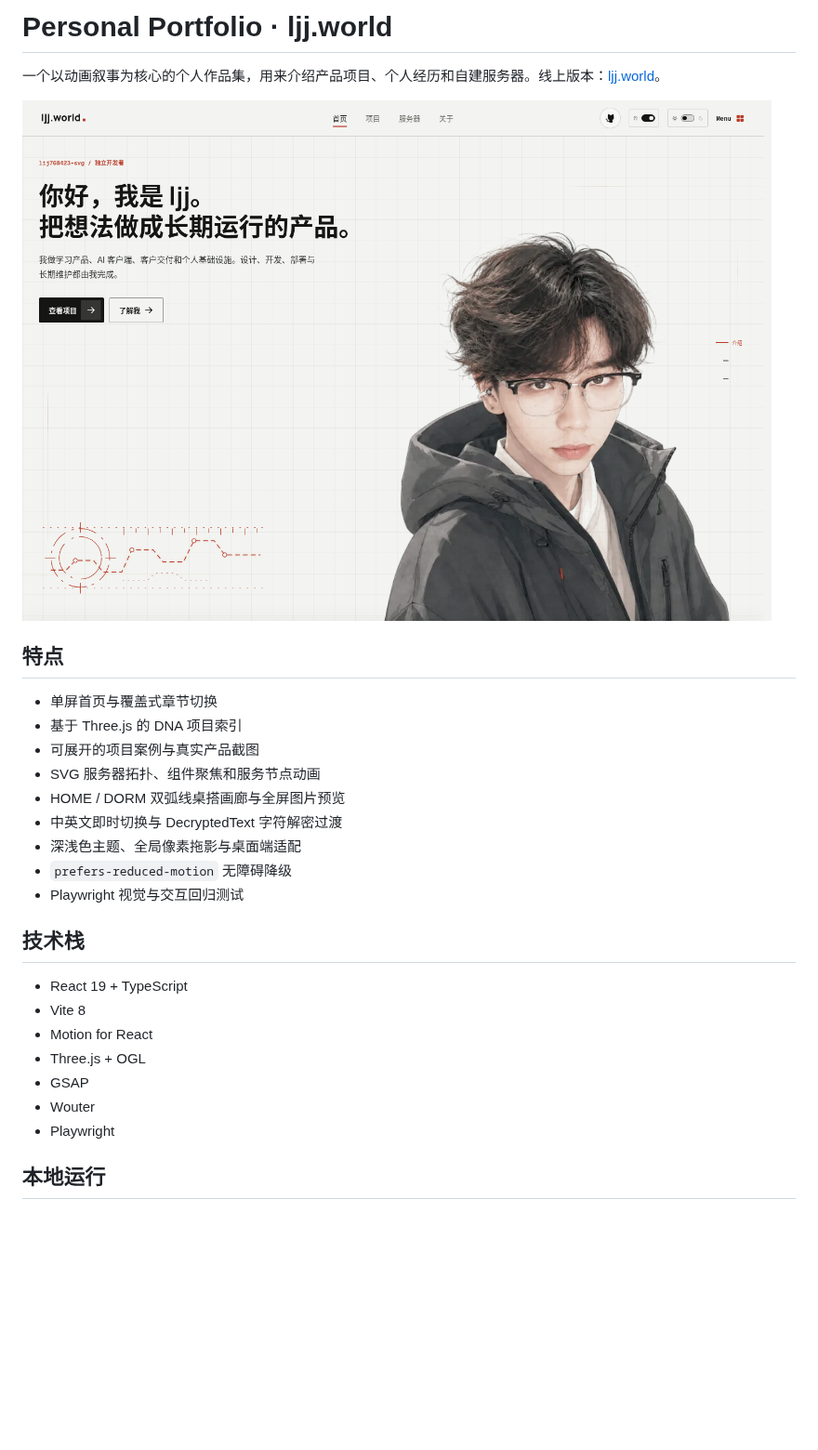
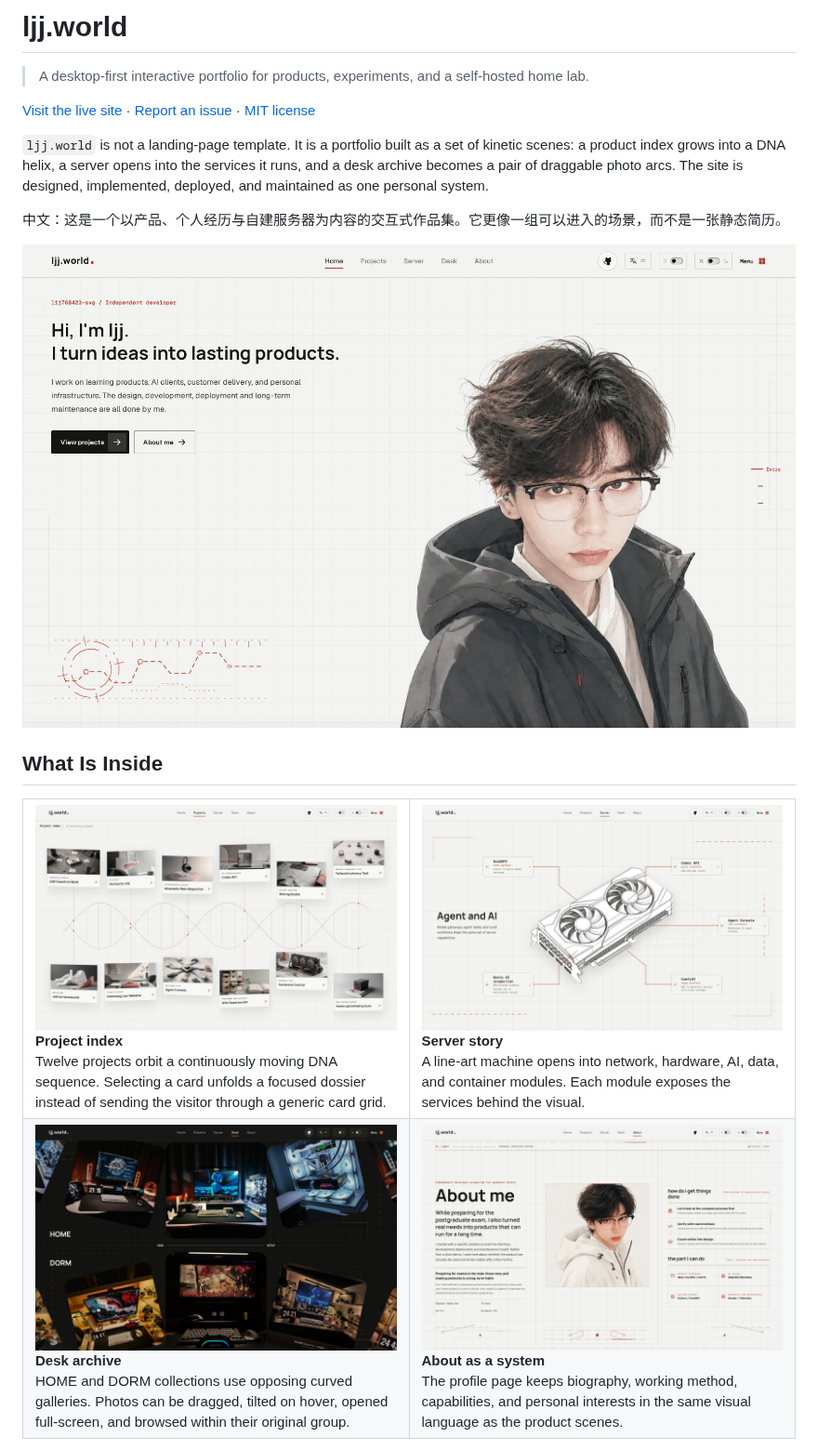
Before and after one commit to lij768423-svg/ljj-world, a Markdown page: README.md, the part around one of its changes. Shown at 93% size. Rendered like a GitHub page; pictures changed too: docs/portfolio-preview.png (deleted), docs/screenshots/about.jpg (added), docs/screenshots/desk.jpg (added); blank space fills up the shorter version.

Commit message:
Document the current portfolio experience

```diff
--- a/README.md
+++ b/README.md
@@ -1,30 +1,41 @@
-# Personal Portfolio · ljj.world
+# ljj.world
 
-一个以动画叙事为核心的个人作品集，用来介绍产品项目、个人经历和自建服务器。线上版本：[ljj.world](https://ljj.world)。
+> A desktop-first interactive portfolio for products, experiments, and a self-hosted home lab.
 
-![Portfolio preview](./docs/portfolio-preview.png)
+[Visit the live site](https://ljj.world) · [Report an issue](https://github.com/lij768423-svg/personal-portfolio/issues) · [MIT license](./LICENSE)
 
-## 特点
+`ljj.world` is not a landing-page template. It is a portfolio built as a set of kinetic scenes: a product index grows into a DNA helix, a server opens into the services it runs, and a desk archive becomes a pair of draggable photo arcs. The site is designed, implemented, deployed, and maintained as one personal system.
 
-- 单屏首页与覆盖式章节切换
-- 基于 Three.js 的 DNA 项目索引
-- 可展开的项目案例与真实产品截图
-- SVG 服务器拓扑、组件聚焦和服务节点动画
-- HOME / DORM 双弧线桌搭画廊与全屏图片预览
-- 中英文即时切换与 DecryptedText 字符解密过渡
-- 深浅色主题、全局像素拖影与桌面端适配
-- `prefers-reduced-motion` 无障碍降级
-- Playwright 视觉与交互回归测试
+中文：这是一个以产品、个人经历与自建服务器为内容的交互式作品集。它更像一组可以进入的场景，而不是一张静态简历。
 
-## 技术栈
+<img src="./docs/screenshots/home.jpg" alt="ljj.world home page with an illustrated developer portrait" width="100%" />
 
-- React 19 + TypeScript
-- Vite 8
-- Motion for React
-- Three.js + OGL
-- GSAP
-- Wouter
-- Playwright
+## What Is Inside
 
-## 本地运行
+<table>
+  <tr>
+    <td width="50%" valign="top">
+      <img src="./docs/screenshots/projects.jpg" alt="Project index arranged along a DNA helix" />
+      <strong>Project index</strong><br />
+      Twelve projects orbit a continuously moving DNA sequence. Selecting a card unfolds a focused dossier instead of sending the visitor through a generic card grid.
+    </td>
+    <td width="50%" valign="top">
+      <img src="./docs/screenshots/server.jpg" alt="GPU and AI module from the server story" />
+      <strong>Server story</strong><br />
+      A line-art machine opens into network, hardware, AI, data, and container modules. Each module exposes the services behind the visual.
+    </td>
+  </tr>
+  <tr>
+    <td width="50%" valign="top">
+      <img src="./docs/screenshots/desk.jpg" alt="HOME and DORM desk photo archives on curved galleries" />
+      <strong>Desk archive</strong><br />
+      HOME and DORM collections use opposing curved galleries. Photos can be dragged, tilted on hover, opened full-screen, and browsed within their original group.
+    </td>
+    <td width="50%" valign="top">
+      <img src="./docs/screenshots/about.jpg" alt="About page showing the developer profile and working method" />
+      <strong>About as a system</strong><br />
+      The profile page keeps biography, working method, capabilities, and personal interests in the same visual language as the product scenes.
+    </td>
+  </tr>
+</table>
 
```
Also changed, not shown: other parts of README.md (+56 -46 lines), ASSET_LICENSE.md (+1 -1 lines), 1 other file.
